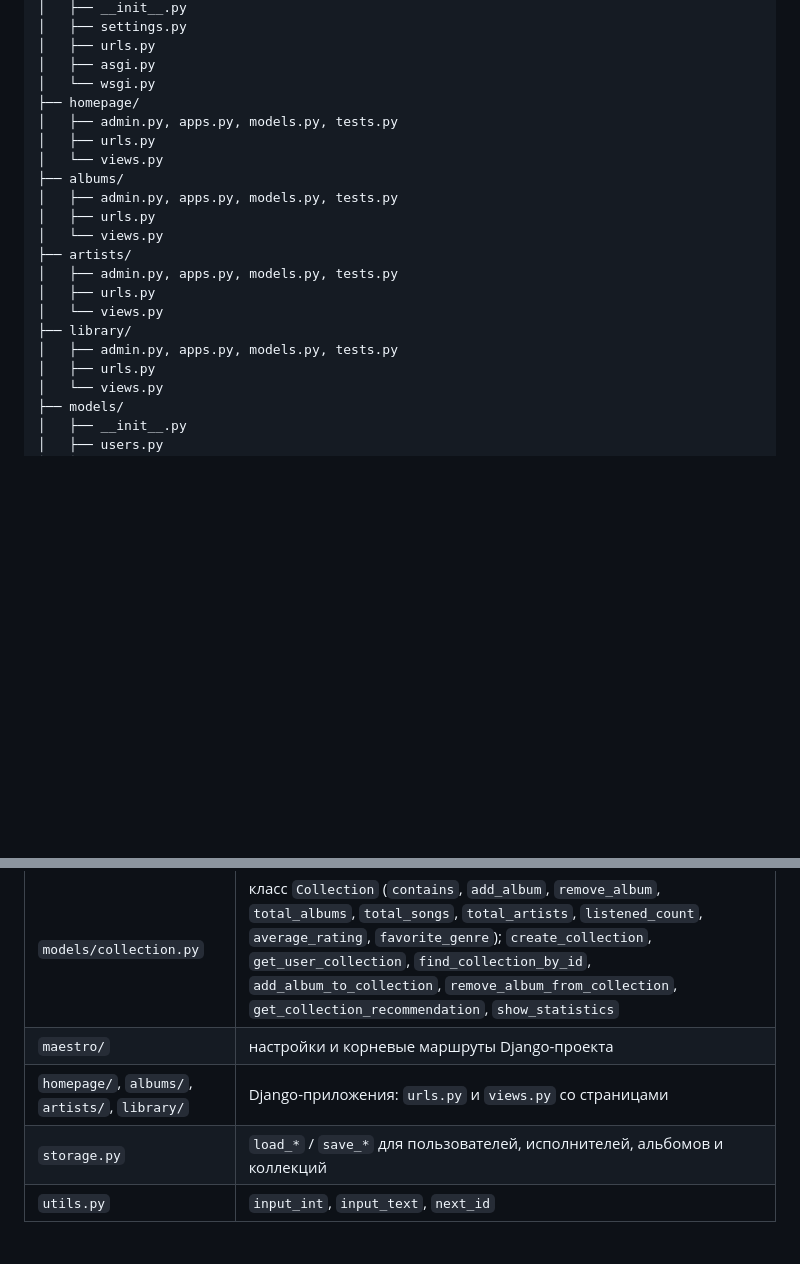
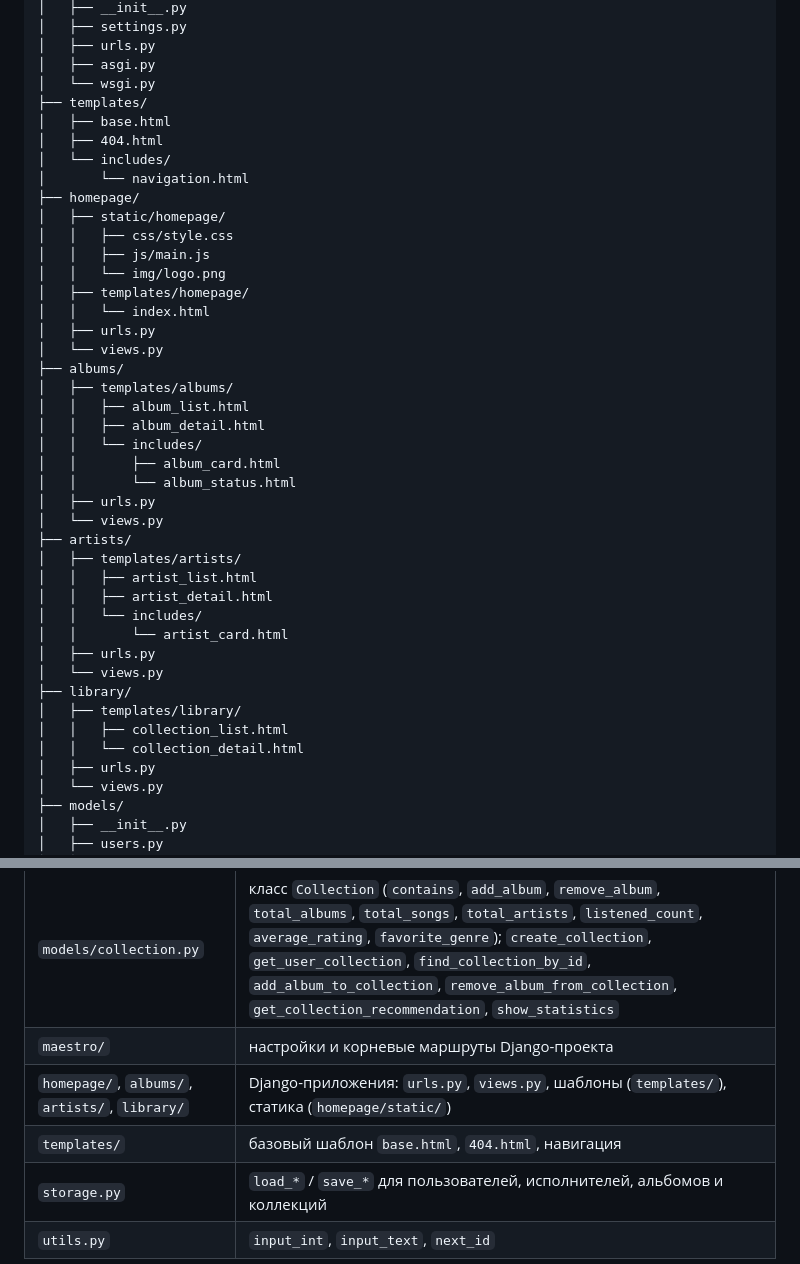
Before and after one commit to VLADISLAVE2006/Music_Collection_Service, a Markdown page: README.md, 2 parts joined by grey strips. GitHub-like rendering; blank space fills up the shorter version.

```diff
--- a/README.md
+++ b/README.md
@@ -124,20 +124,41 @@ MyProject/
 │   ├── urls.py
 │   ├── asgi.py
 │   └── wsgi.py
+├── templates/
+│   ├── base.html
+│   ├── 404.html
+│   └── includes/
+│       └── navigation.html
 ├── homepage/
-│   ├── admin.py, apps.py, models.py, tests.py
+│   ├── static/homepage/
+│   │   ├── css/style.css
+│   │   ├── js/main.js
+│   │   └── img/logo.png
+│   ├── templates/homepage/
+│   │   └── index.html
 │   ├── urls.py
 │   └── views.py
 ├── albums/
-│   ├── admin.py, apps.py, models.py, tests.py
+│   ├── templates/albums/
+│   │   ├── album_list.html
+│   │   ├── album_detail.html
+│   │   └── includes/
+│   │       ├── album_card.html
+│   │       └── album_status.html
 │   ├── urls.py
 │   └── views.py
 ├── artists/
-│   ├── admin.py, apps.py, models.py, tests.py
+│   ├── templates/artists/
+│   │   ├── artist_list.html
+│   │   ├── artist_detail.html
+│   │   └── includes/
+│   │       └── artist_card.html
 │   ├── urls.py
 │   └── views.py
 ├── library/
-│   ├── admin.py, apps.py, models.py, tests.py
+│   ├── templates/library/
+│   │   ├── collection_list.html
+│   │   └── collection_detail.html
 │   ├── urls.py
 │   └── views.py
 ├── models/
@@ -207,7 +257,8 @@ Django ORM, формы и авторизация на этом этапе не
 | `models/albums.py` | класс `Album` (`validate_rating`, `validate_year`, `rate`, `mark_listened`, `age`); `get_rating_stars`, `get_album_status`, `get_recommendation`, `find_album`, `find_album_by_id`, `filter_albums_by_genre`, `sort_albums`, `show_albums` |
 | `models/collection.py` | класс `Collection` (`contains`, `add_album`, `remove_album`, `total_albums`, `total_songs`, `total_artists`, `listened_count`, `average_rating`, `favorite_genre`); `create_collection`, `get_user_collection`, `find_collection_by_id`, `add_album_to_collection`, `remove_album_from_collection`, `get_collection_recommendation`, `show_statistics` |
 | `maestro/` | настройки и корневые маршруты Django-проекта |
-| `homepage/`, `albums/`, `artists/`, `library/` | Django-приложения: `urls.py` и `views.py` со страницами |
+| `homepage/`, `albums/`, `artists/`, `library/` | Django-приложения: `urls.py`, `views.py`, шаблоны (`templates/`), статика (`homepage/static/`) |
+| `templates/` | базовый шаблон `base.html`, `404.html`, навигация |
 | `storage.py` | `load_*` / `save_*` для пользователей, исполнителей, альбомов и коллекций |
 | `utils.py` | `input_int`, `input_text`, `next_id` |
 
```
Also changed, not shown: other parts of README.md (+71 -30 lines).
